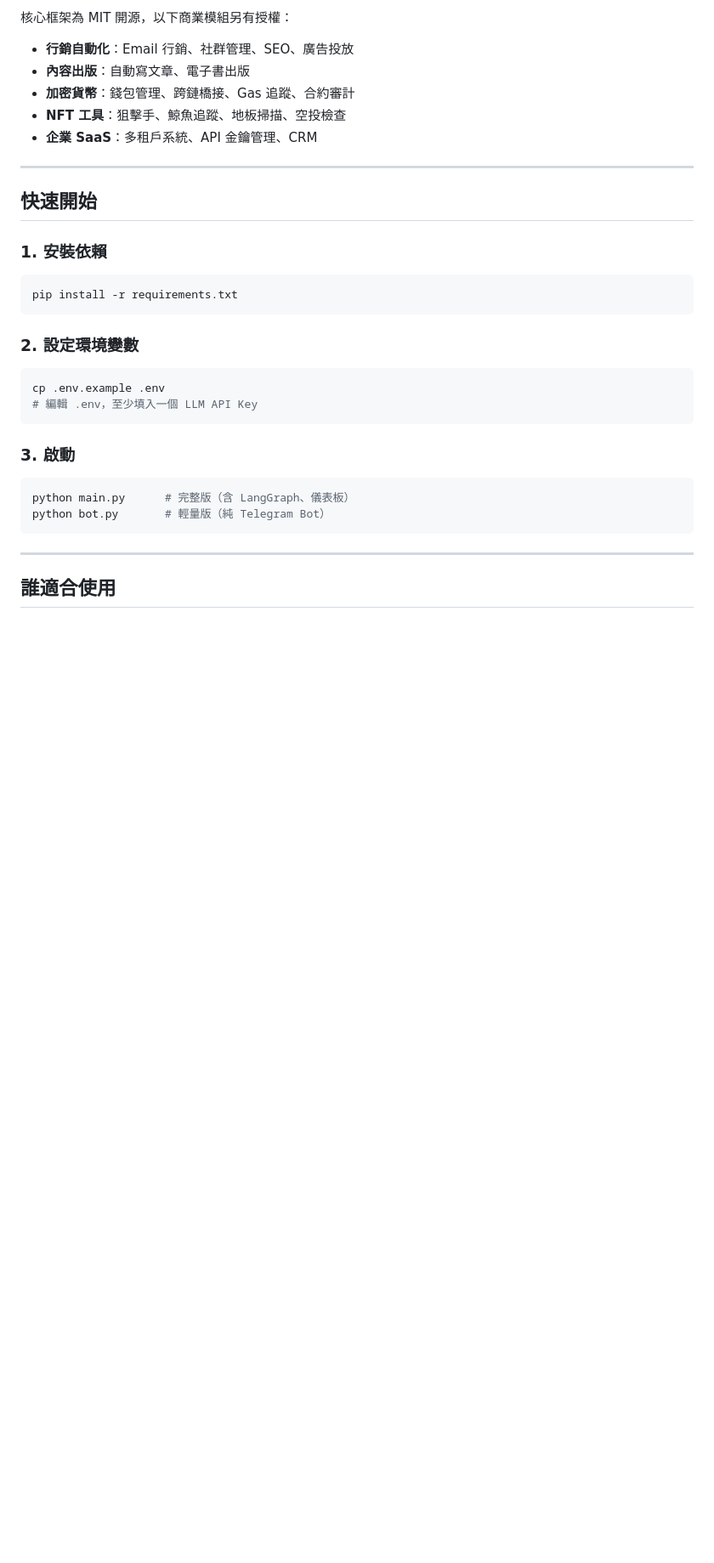
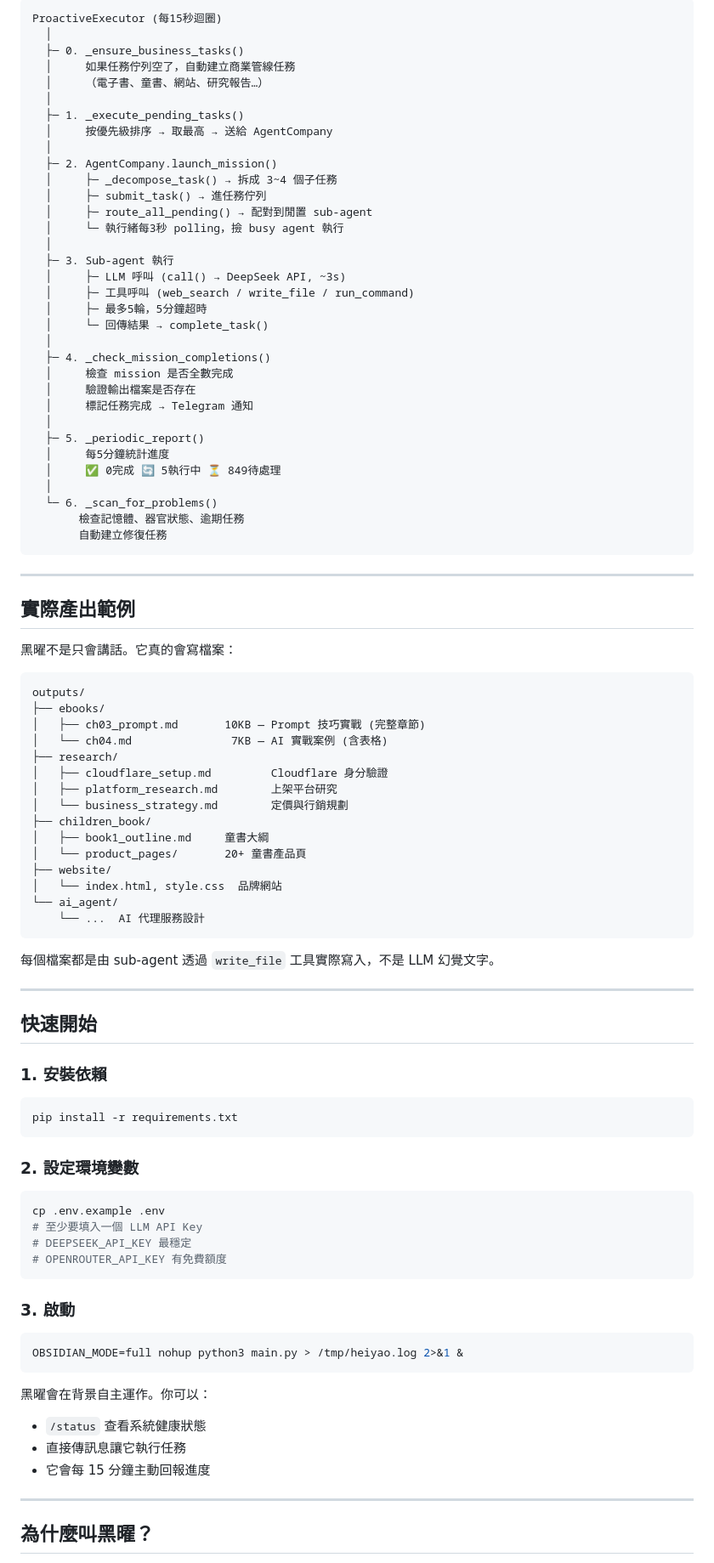
Before and after one commit to chainuncel0712/AMPM-AIOPS, a Markdown page: README.md, the part around one of its changes. Shown at 85% size. Drawn GitHub-style; blank space fills up the shorter version.

````diff
--- a/README.md
+++ b/README.md
@@ -59,11 +92,65 @@ src/
 
-核心框架為 MIT 開源，以下商業模組另有授權：
+```
+ProactiveExecutor (每15秒迴圈)
+  │
+  ├─ 0. _ensure_business_tasks()
+  │     如果任務佇列空了，自動建立商業管線任務
+  │     （電子書、童書、網站、研究報告…）
+  │
+  ├─ 1. _execute_pending_tasks()
+  │     按優先級排序 → 取最高 → 送給 AgentCompany
+  │
+  ├─ 2. AgentCompany.launch_mission()
+  │     ├─ _decompose_task() → 拆成 3~4 個子任務
+  │     ├─ submit_task() → 進任務佇列
+  │     ├─ route_all_pending() → 配對到閒置 sub-agent
+  │     └─ 執行緒每3秒 polling，撿 busy agent 執行
+  │
+  ├─ 3. Sub-agent 執行
+  │     ├─ LLM 呼叫 (call() → DeepSeek API, ~3s)
+  │     ├─ 工具呼叫 (web_search / write_file / run_command)
+  │     ├─ 最多5輪，5分鐘超時
+  │     └─ 回傳結果 → complete_task()
+  │
+  ├─ 4. _check_mission_completions()
+  │     檢查 mission 是否全數完成
+  │     驗證輸出檔案是否存在
+  │     標記任務完成 → Telegram 通知
+  │
+  ├─ 5. _periodic_report()
+  │     每5分鐘統計進度
+  │     ✅ 0完成 🔄 5執行中 ⏳ 849待處理
+  │
+  └─ 6. _scan_for_problems()
+       檢查記憶體、器官狀態、逾期任務
+       自動建立修復任務
+```
 
-- **行銷自動化**：Email 行銷、社群管理、SEO、廣告投放
-- **內容出版**：自動寫文章、電子書出版
-- **加密貨幣**：錢包管理、跨鏈橋接、Gas 追蹤、合約審計
-- **NFT 工具**：狙擊手、鯨魚追蹤、地板掃描、空投檢查
-- **企業 SaaS**：多租戶系統、API 金鑰管理、CRM
+---
+
+## 實際產出範例
+
+黑曜不是只會講話。它真的會寫檔案：
+
+```
+outputs/
+├── ebooks/
+│   ├── ch03_prompt.md       10KB — Prompt 技巧實戰 (完整章節)
+│   └── ch04.md               7KB — AI 實戰案例 (含表格)
+├── research/
+│   ├── cloudflare_setup.md         Cloudflare 身分驗證
+│   ├── platform_research.md        上架平台研究
+│   └── business_strategy.md        定價與行銷規劃
+├── children_book/
+│   ├── book1_outline.md     童書大綱
+│   └── product_pages/       20+ 童書產品頁
+├── website/
+│   └── index.html, style.css  品牌網站
+└── ai_agent/
+    └── ...  AI 代理服務設計
+```
+
+每個檔案都是由 sub-agent 透過 `write_file` 工具實際寫入，不是 LLM 幻覺文字。
 
 ---
 
@@ -77,16 +164,22 @@ pip install -r requirements.txt
 ### 2. 設定環境變數
 ```bash
 cp .env.example .env
-# 編輯 .env，至少填入一個 LLM API Key
+# 至少要填入一個 LLM API Key
+# DEEPSEEK_API_KEY 最穩定
+# OPENROUTER_API_KEY 有免費額度
 ```
 
 ### 3. 啟動
 ```bash
-python main.py      # 完整版（含 LangGraph、儀表板）
-python bot.py       # 輕量版（純 Telegram Bot）
+OBSIDIAN_MODE=full nohup python3 main.py > /tmp/heiyao.log 2>&1 &
 ```
+
+黑曜會在背景自主運作。你可以：
+- `/status` 查看系統健康狀態
+- 直接傳訊息讓它執行任務
+- 它會每 15 分鐘主動回報進度
 
 ---
 
-## 誰適合使用
+## 為什麼叫黑曜？
 
````
Also changed, not shown: other parts of README.md (+110 -42 lines), outputs/AMPM_longterm_memory.md (added, +18 -0 lines), outputs/ebooks/ch05.md (added, +126 -0 lines).
